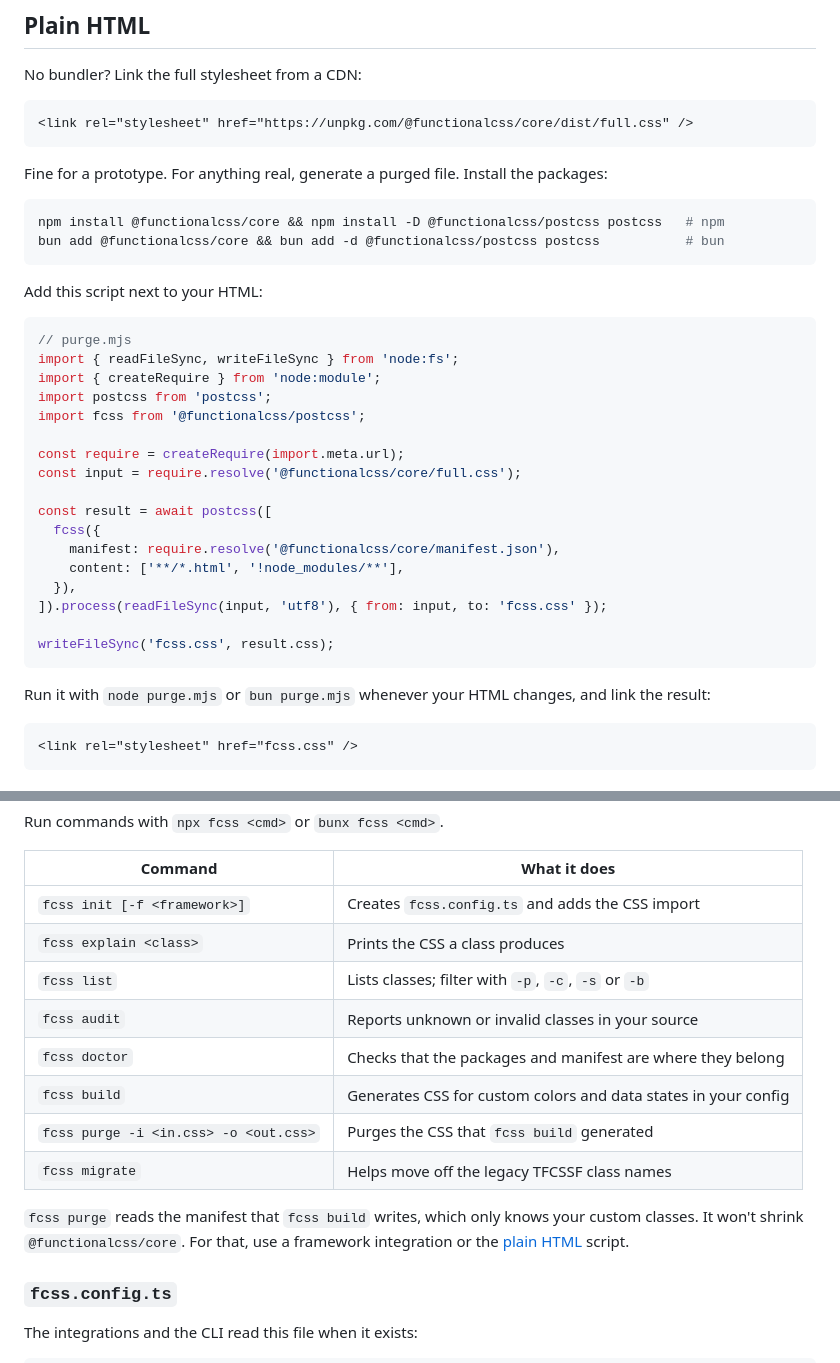
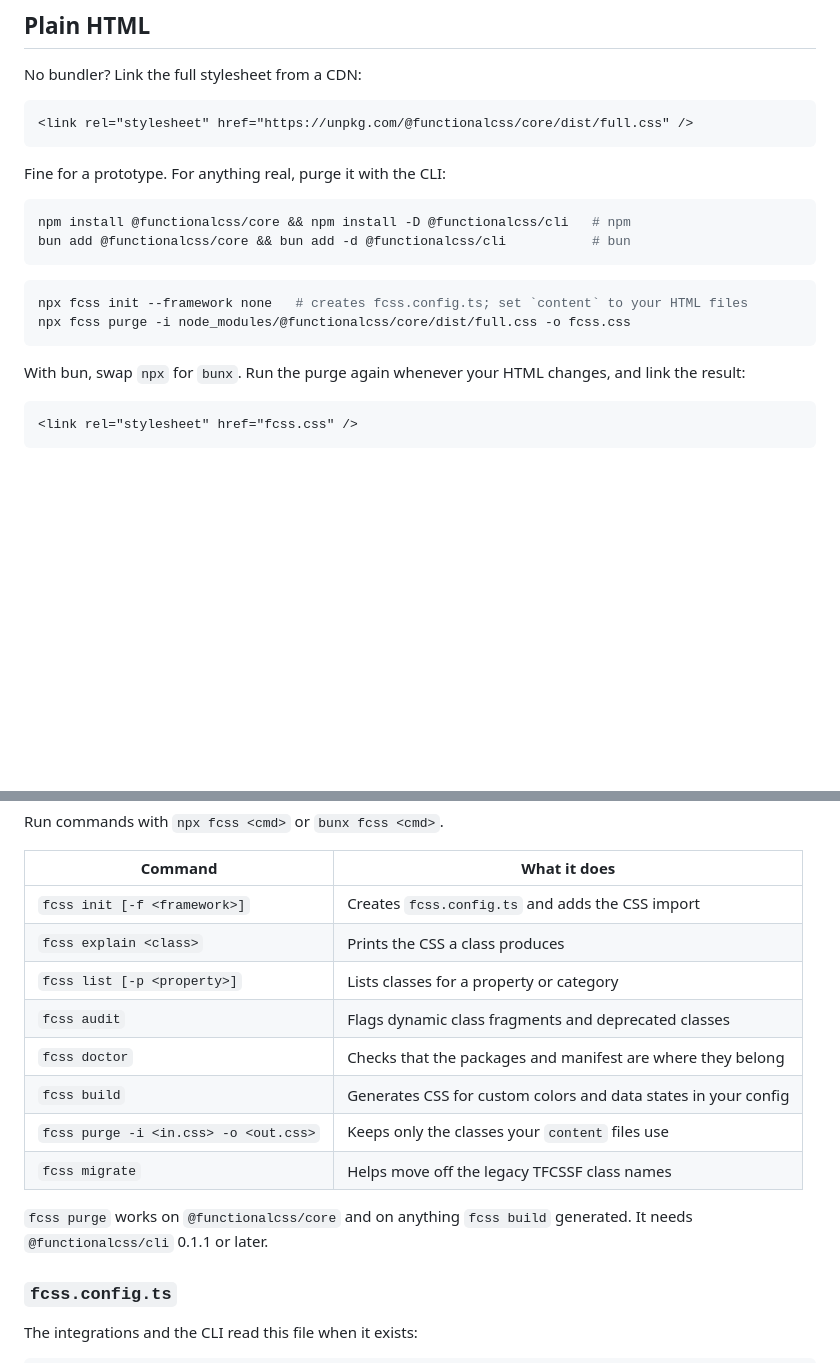
Before and after one commit to meerita/FCSS2, a Markdown page: docs/installation.md, 2 parts joined by grey strips. GitHub-like rendering; blank space fills up the shorter version.

````diff
--- a/docs/installation.md
+++ b/docs/installation.md
@@ -181,36 +181,20 @@ No bundler? Link the full stylesheet from a CDN:
 <link rel="stylesheet" href="https://unpkg.com/@functionalcss/core/dist/full.css" />
 ```
 
-Fine for a prototype. For anything real, generate a purged file. Install the packages:
+Fine for a prototype. For anything real, purge it with the CLI:
 
 ```bash
-npm install @functionalcss/core && npm install -D @functionalcss/postcss postcss   # npm
-bun add @functionalcss/core && bun add -d @functionalcss/postcss postcss           # bun
+npm install @functionalcss/core && npm install -D @functionalcss/cli   # npm
+bun add @functionalcss/core && bun add -d @functionalcss/cli           # bun
 ```
 
-Add this script next to your HTML:
-
-```js
-// purge.mjs
-import { readFileSync, writeFileSync } from 'node:fs';
-import { createRequire } from 'node:module';
-import postcss from 'postcss';
-import fcss from '@functionalcss/postcss';
-
-const require = createRequire(import.meta.url);
-const input = require.resolve('@functionalcss/core/full.css');
-
-const result = await postcss([
-  fcss({
-    manifest: require.resolve('@functionalcss/core/manifest.json'),
-    content: ['**/*.html', '!node_modules/**'],
-  }),
-]).process(readFileSync(input, 'utf8'), { from: input, to: 'fcss.css' });
-
-writeFileSync('fcss.css', result.css);
+```bash
+npx fcss init --framework none   # creates fcss.config.ts; set `content` to your HTML files
+npx fcss purge -i node_modules/@functionalcss/core/dist/full.css -o fcss.css
 ```
 
-Run it with `node purge.mjs` or `bun purge.mjs` whenever your HTML changes, and link the result:
+With bun, swap `npx` for `bunx`. Run the purge again whenever your HTML changes, and link the
+result:
 
 ```html
 <link rel="stylesheet" href="fcss.css" />
@@ -247,16 +231,15 @@ Run commands with `npx fcss <cmd>` or `bunx fcss <cmd>`.
 | ------------------------------------- | -------------------------------------------------------------- |
 | `fcss init [-f <framework>]`          | Creates `fcss.config.ts` and adds the CSS import               |
 | `fcss explain <class>`                | Prints the CSS a class produces                                |
-| `fcss list`                           | Lists classes; filter with `-p`, `-c`, `-s` or `-b`            |
-| `fcss audit`                          | Reports unknown or invalid classes in your source              |
+| `fcss list [-p <property>]`           | Lists classes for a property or category                       |
+| `fcss audit`                          | Flags dynamic class fragments and deprecated classes           |
 | `fcss doctor`                         | Checks that the packages and manifest are where they belong    |
 | `fcss build`                          | Generates CSS for custom colors and data states in your config |
-| `fcss purge -i <in.css> -o <out.css>` | Purges the CSS that `fcss build` generated                     |
+| `fcss purge -i <in.css> -o <out.css>` | Keeps only the classes your `content` files use                |
 | `fcss migrate`                        | Helps move off the legacy TFCSSF class names                   |
 
-`fcss purge` reads the manifest that `fcss build` writes, which only knows your custom classes.
-It won't shrink `@functionalcss/core`. For that, use a framework integration or the
-[plain HTML](#plain-html) script.
+`fcss purge` works on `@functionalcss/core` and on anything `fcss build` generated. It needs
+`@functionalcss/cli` 0.1.1 or later.
 
 ### `fcss.config.ts`
 
````
Also changed, not shown: README.md (+36 -11 lines).
